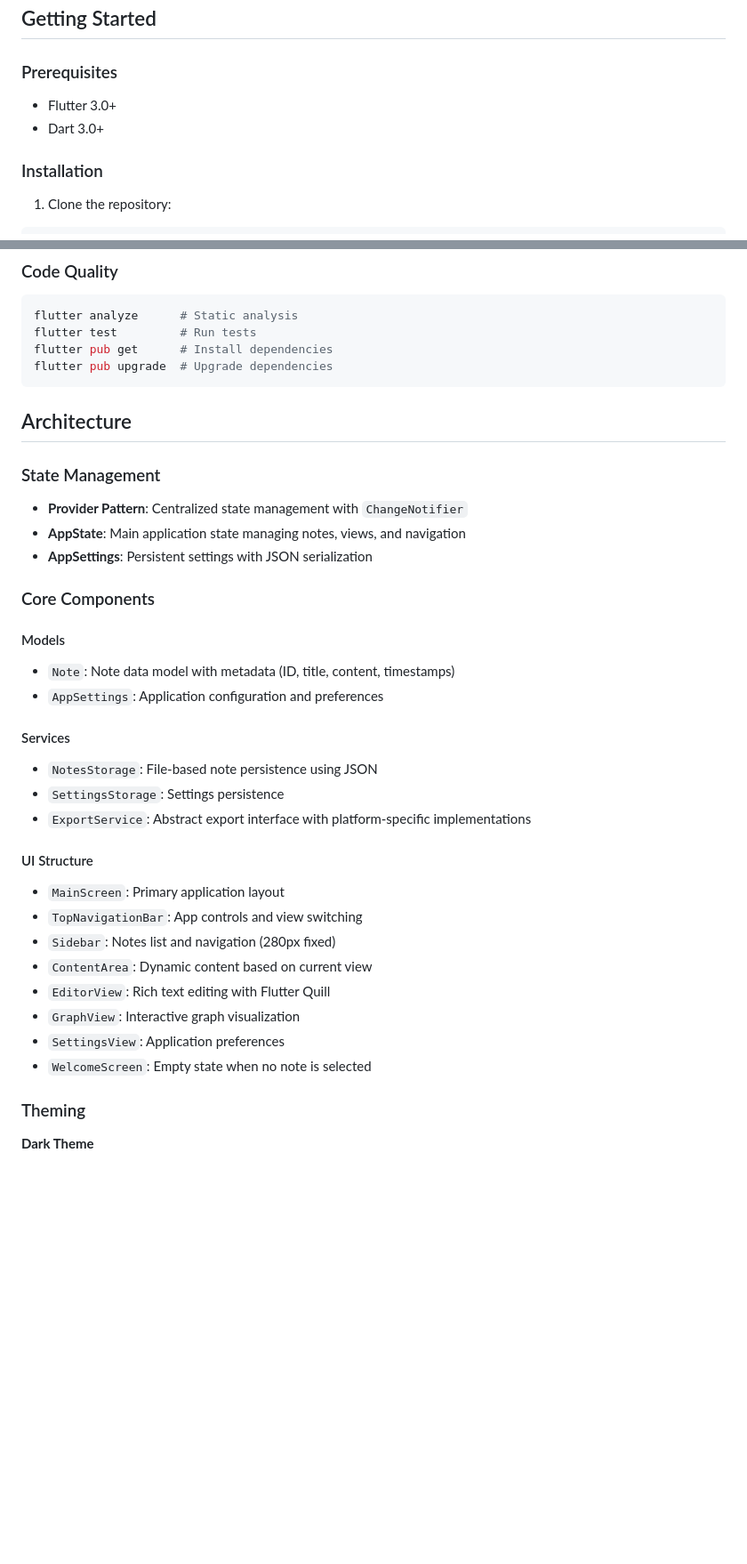
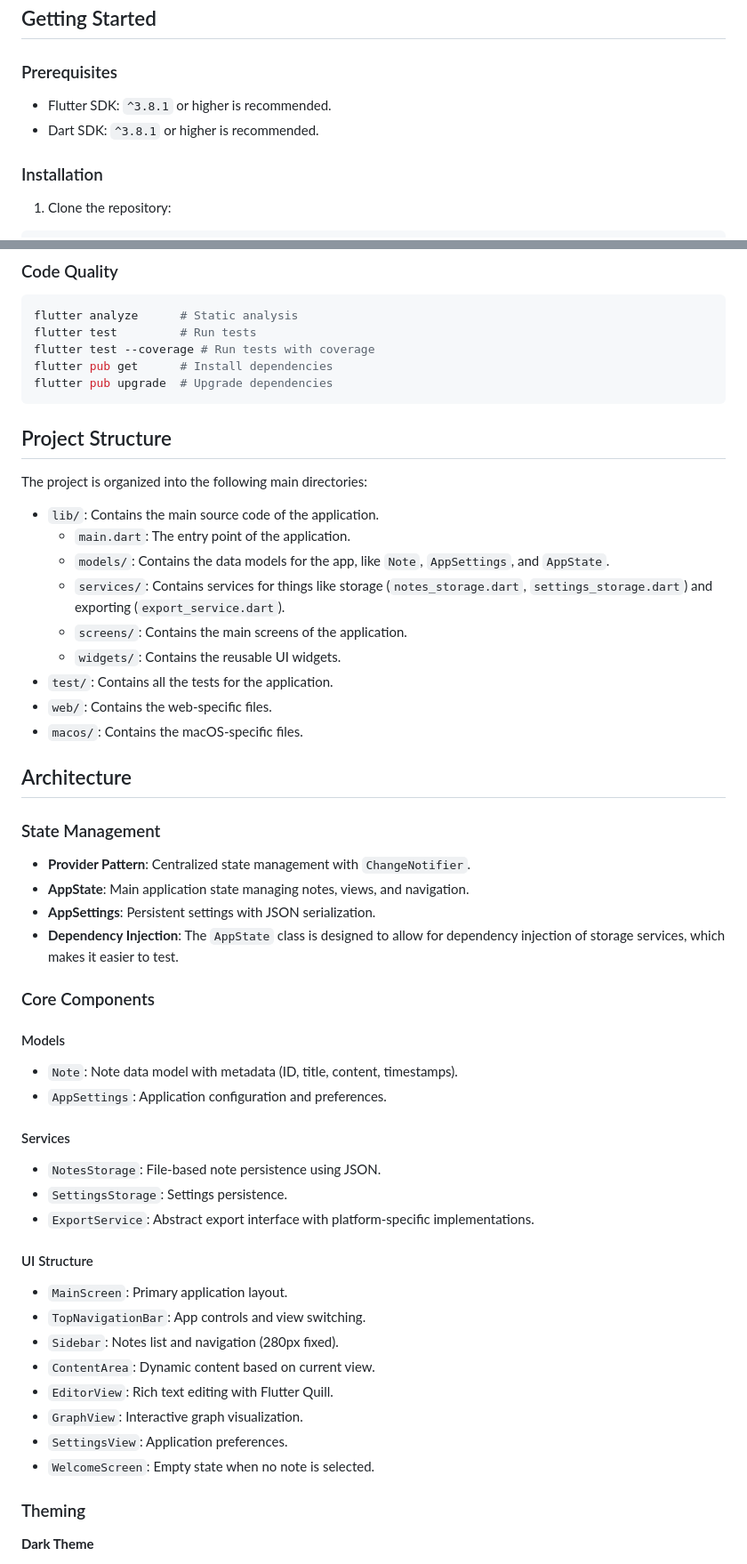
Before and after one commit to acass/obsidiclone, a Markdown page: README.md, 2 parts joined by grey strips. Shown at 89% size. GitHub-like rendering; blank space fills up the shorter version.

Commit message:
docs: Improve README with more details
This commit enhances the README.md file to provide more detailed and useful information for developers.

Key improvements:
- Updated the "Prerequisites" section with more specific Flutter and Dart SDK version recommendations.
- Added the `flutter test --coverage` command to the "Code Quality" section.
- Added a new "Project Structure" section to provide an overview of the repository's layout.
- Enhanced the "Architecture" section with a note about the use of dependency injection for storage services.

````diff
--- a/README.md
+++ b/README.md
@@ -24,8 +24,8 @@ A powerful note-taking application inspired by Obsidian, built with Flutter. Fea
 
 ### Prerequisites
 
-- Flutter 3.0+
-- Dart 3.0+
+- Flutter SDK: `^3.8.1` or higher is recommended.
+- Dart SDK: `^3.8.1` or higher is recommended.
 
 ### Installation
 
@@ -67,37 +67,53 @@ flutter build macos  # Build for macOS
 ```bash
 flutter analyze      # Static analysis
 flutter test         # Run tests
+flutter test --coverage # Run tests with coverage
 flutter pub get      # Install dependencies
 flutter pub upgrade  # Upgrade dependencies
 ```
 
+## Project Structure
+
+The project is organized into the following main directories:
+
+- `lib/`: Contains the main source code of the application.
+  - `main.dart`: The entry point of the application.
+  - `models/`: Contains the data models for the app, like `Note`, `AppSettings`, and `AppState`.
+  - `services/`: Contains services for things like storage (`notes_storage.dart`, `settings_storage.dart`) and exporting (`export_service.dart`).
+  - `screens/`: Contains the main screens of the application.
+  - `widgets/`: Contains the reusable UI widgets.
+- `test/`: Contains all the tests for the application.
+- `web/`: Contains the web-specific files.
+- `macos/`: Contains the macOS-specific files.
+
 ## Architecture
 
 ### State Management
-- **Provider Pattern**: Centralized state management with `ChangeNotifier`
-- **AppState**: Main application state managing notes, views, and navigation
-- **AppSettings**: Persistent settings with JSON serialization
+- **Provider Pattern**: Centralized state management with `ChangeNotifier`.
+- **AppState**: Main application state managing notes, views, and navigation.
+- **AppSettings**: Persistent settings with JSON serialization.
+- **Dependency Injection**: The `AppState` class is designed to allow for dependency injection of storage services, which makes it easier to test.
 
 ### Core Components
 
 #### Models
-- `Note`: Note data model with metadata (ID, title, content, timestamps)
-- `AppSettings`: Application configuration and preferences
+- `Note`: Note data model with metadata (ID, title, content, timestamps).
+- `AppSettings`: Application configuration and preferences.
 
 #### Services
-- `NotesStorage`: File-based note persistence using JSON
-- `SettingsStorage`: Settings persistence
-- `ExportService`: Abstract export interface with platform-specific implementations
+- `NotesStorage`: File-based note persistence using JSON.
+- `SettingsStorage`: Settings persistence.
+- `ExportService`: Abstract export interface with platform-specific implementations.
 
 #### UI Structure
-- `MainScreen`: Primary application layout
-- `TopNavigationBar`: App controls and view switching
-- `Sidebar`: Notes list and navigation (280px fixed)
-- `ContentArea`: Dynamic content based on current view
-- `EditorView`: Rich text editing with Flutter Quill
-- `GraphView`: Interactive graph visualization
-- `SettingsView`: Application preferences
-- `WelcomeScreen`: Empty state when no note is selected
+- `MainScreen`: Primary application layout.
+- `TopNavigationBar`: App controls and view switching.
+- `Sidebar`: Notes list and navigation (280px fixed).
+- `ContentArea`: Dynamic content based on current view.
+- `EditorView`: Rich text editing with Flutter Quill.
+- `GraphView`: Interactive graph visualization.
+- `SettingsView`: Application preferences.
+- `WelcomeScreen`: Empty state when no note is selected.
 
 ### Theming
 
````
